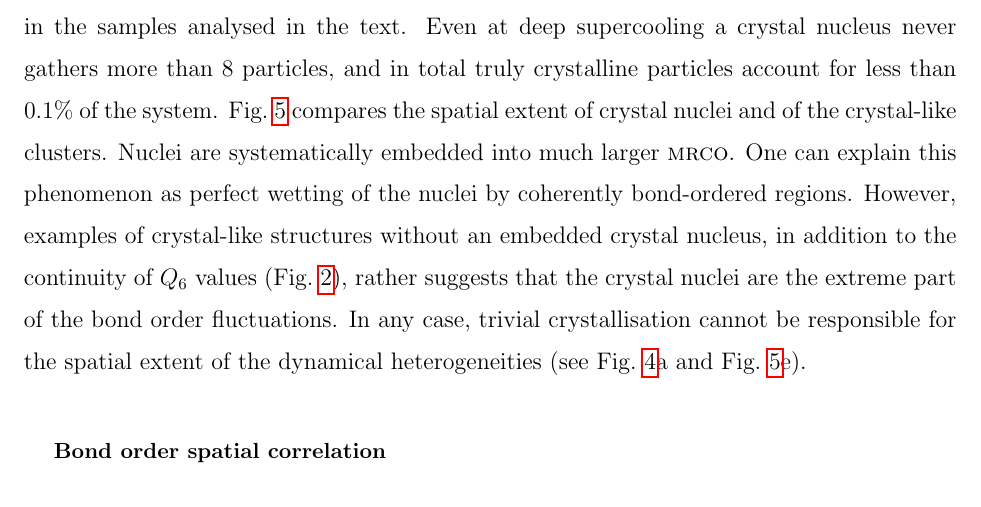
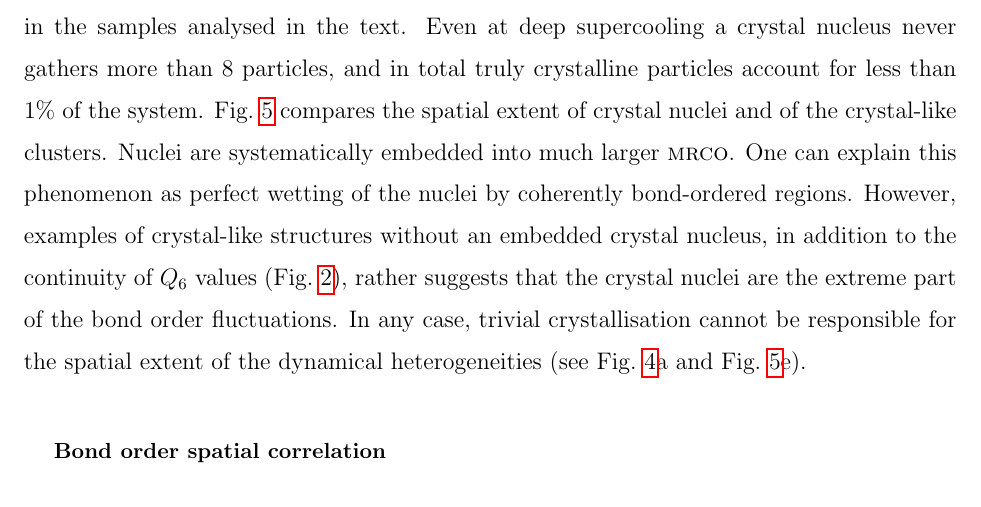
Before and after one commit to MathieuLeocmach/ico_dyn, a LaTeX paper (glass.tex): part of page 19 of 20, cut so that both start at the same text. Compiled offline with pdfLaTeX.

Commit message:
0.1% => 1% of crystalline particles

```diff
--- a/glass.tex
+++ b/glass.tex
@@ -236,7 +236,7 @@ To avoid any confusion between our imperfect crystal-like order and well-formed
 \end{equation}
 The bond between particles $i$ and $j$ is considered crystalline if $s_{ij}>0.7$~\cite{Zaccarelli2009}. A particle is crystalline if more than half of its bonds ($\geq 7$) are crystalline.
 
-Our small amount of polydispersity do not systematically prevent crystallisation~\cite{Zaccarelli2009}, thus we had to discard samples that append to crystallise. We find no large crystal nucleus in the samples analysed in the text. Even at deep supercooling a crystal nucleus never gathers more than 8 particles, and in total truly crystalline particles account for less than $0.1\%$ of the system. Fig.~\ref{fig:X_3D} compares the spatial extent of crystal nuclei and of the crystal-like clusters. Nuclei are systematically embedded into much larger \textsc{mrco}. One can explain this phenomenon as perfect wetting of the nuclei by coherently bond-ordered regions. However, examples of crystal-like structures without an embedded crystal nucleus, in addition to the continuity of $Q_6$ values (Fig.~\ref{fig:maps}), rather suggests that the crystal nuclei are the extreme part of the bond order fluctuations. In any case, trivial crystallisation cannot be responsible for the spatial extent of the dynamical heterogeneities (see Fig.~\ref{fig:3D}a and Fig.~\ref{fig:X_3D}e).
+Our small amount of polydispersity do not systematically prevent crystallisation~\cite{Zaccarelli2009}, thus we had to discard samples that append to crystallise. We find no large crystal nucleus in the samples analysed in the text. Even at deep supercooling a crystal nucleus never gathers more than 8 particles, and in total truly crystalline particles account for less than $1\%$ of the system. Fig.~\ref{fig:X_3D} compares the spatial extent of crystal nuclei and of the crystal-like clusters. Nuclei are systematically embedded into much larger \textsc{mrco}. One can explain this phenomenon as perfect wetting of the nuclei by coherently bond-ordered regions. However, examples of crystal-like structures without an embedded crystal nucleus, in addition to the continuity of $Q_6$ values (Fig.~\ref{fig:maps}), rather suggests that the crystal nuclei are the extreme part of the bond order fluctuations. In any case, trivial crystallisation cannot be responsible for the spatial extent of the dynamical heterogeneities (see Fig.~\ref{fig:3D}a and Fig.~\ref{fig:X_3D}e).
 
 \subsection*{Bond order spatial correlation}
 
```
